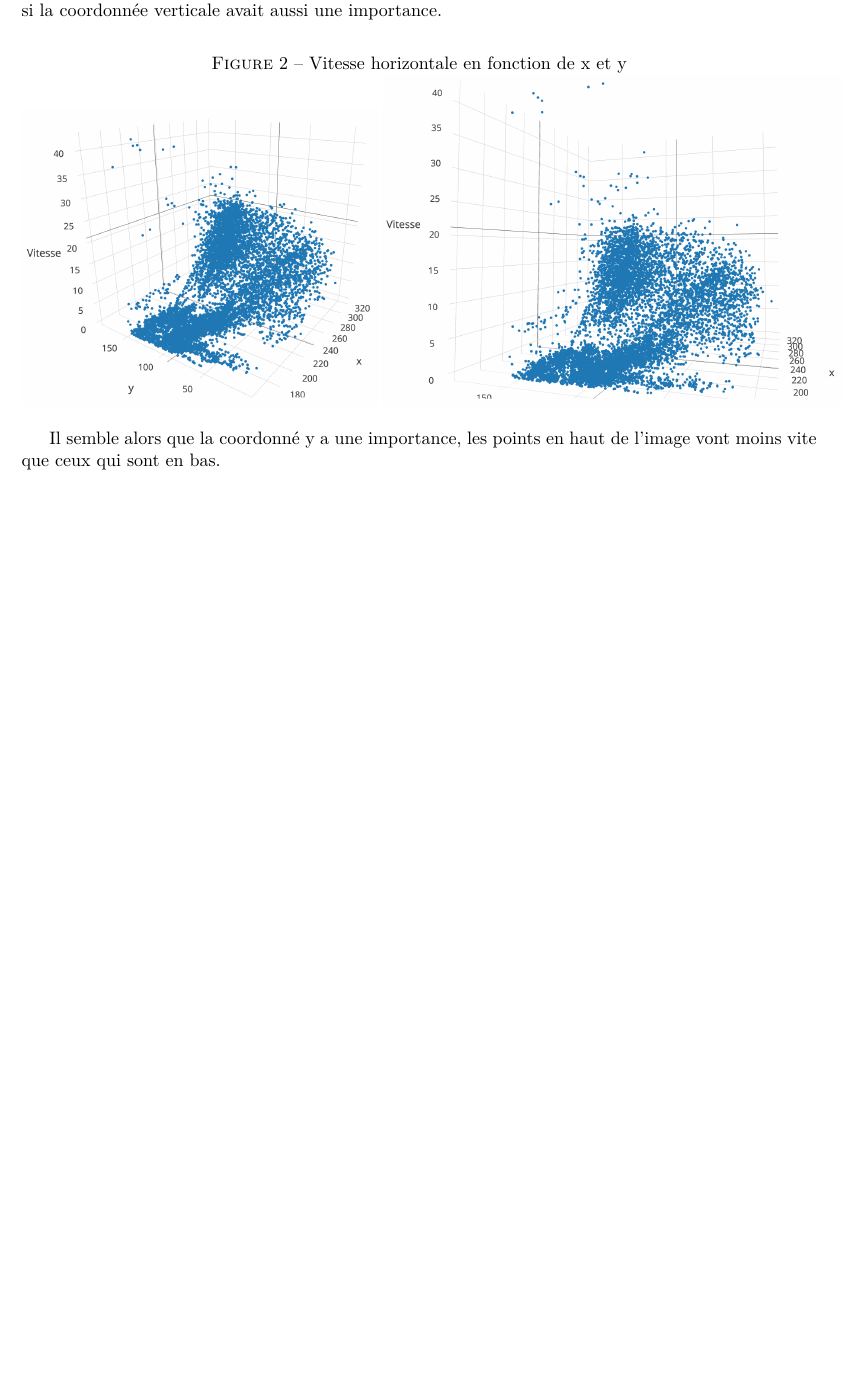
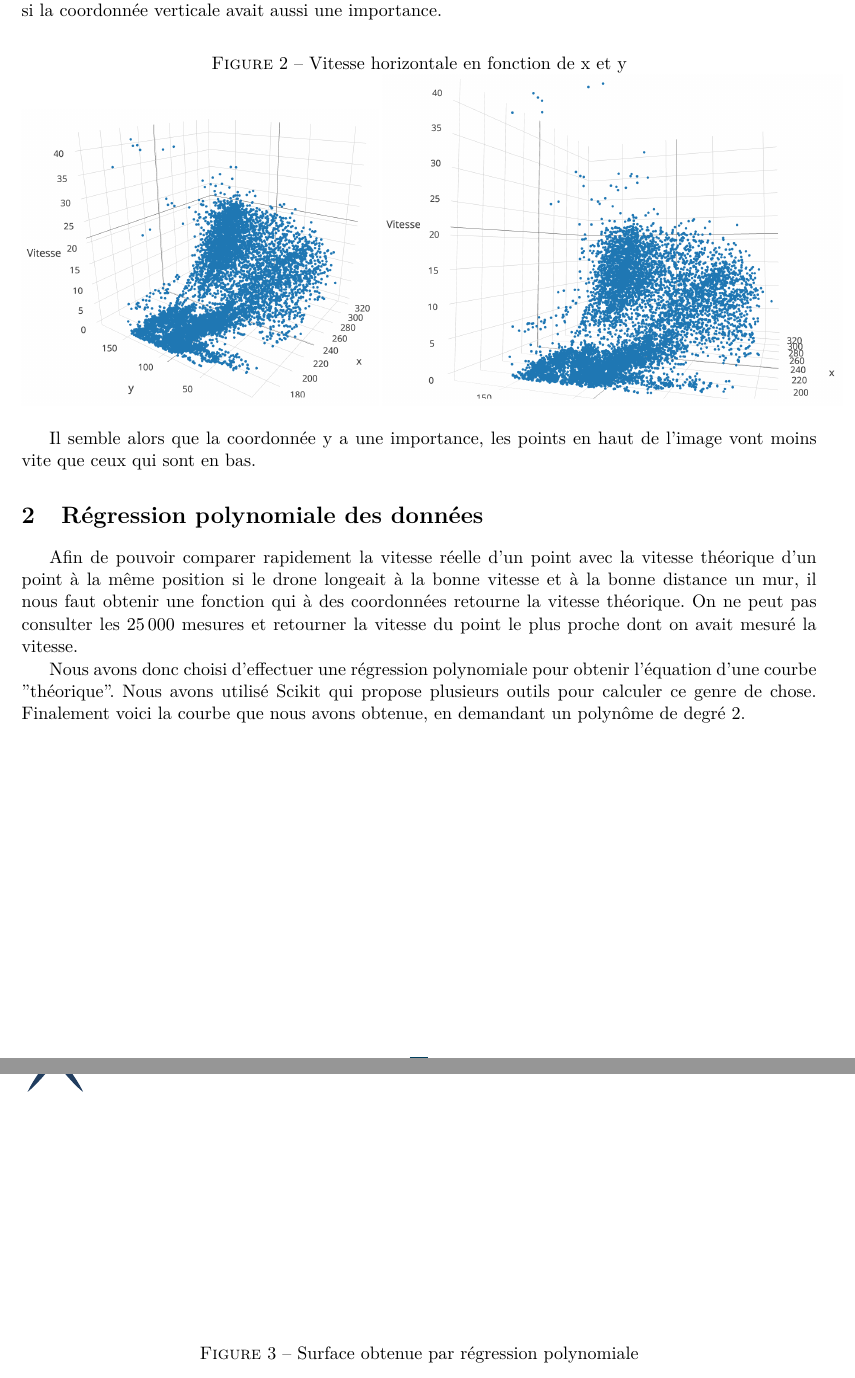
Before and after one commit to NTag/ModalRobots, a LaTeX document (rapport/rapport.tex): part of page 3 of 3 before the commit and two parts of pages 3 and 4 of 4 after it, the two joined at a grey line, cut so that both start at the same text, the shorter picture padded with empty space. The pictures show the PDF file rapport/rapport.pdf that the author committed with the source.

Commit message:
Add regression image

```diff
--- a/rapport/rapport.tex
+++ b/rapport/rapport.tex
@@ -47,11 +47,21 @@ Voici les résultats de ces mesures :
 On voit déjà que la vitesse horizontale au centre de l'image est quasiment nulle et qu'elle augmente plus on va vers la droite, ce qui confirme bien notre idée initiale. Nous nous sommes ensuite demandés si la coordonnée verticale avait aussi une importance.
 
 \begin{figure}[h]
-	\caption{\label{vitesses-3d-apercu} Vitesse horizontale en fonction de x et y}
+	\caption{\label{vitesses-3d} Vitesse horizontale en fonction de x et y}
 	\includegraphics[scale=0.45]{images/vitesses-3d-apercu.png}
 	\includegraphics[scale=0.45]{images/vitesses-3d-selon-y.png}
 \end{figure}
 
 Il semble alors que la coordonnée y a une importance, les points en haut de l'image vont moins vite que ceux qui sont en bas.
 
+\section{Régression polynomiale des données}
+Afin de pouvoir comparer rapidement la vitesse réelle d'un point avec la vitesse théorique d'un point à la même position si le drone longeait à la bonne vitesse et à la bonne distance un mur, il nous faut obtenir une fonction qui à des coordonnées retourne la vitesse théorique. On ne peut pas consulter les \num{25000} mesures et retourner la vitesse du point le plus proche dont on avait mesuré la vitesse.
+
+Nous avons donc choisi d'effectuer une régression polynomiale pour obtenir l'équation d'une courbe "théorique". Nous avons utilisé Scikit qui propose plusieurs outils pour calculer ce genre de chose. Finalement voici la courbe que nous avons obtenue, en demandant un polynôme de degré 2.
+
+\begin{figure}[h]
+	\caption{\label{regression} Surface obtenue par régression polynomiale}
+	\includegraphics[scale=0.8]{images/surface-regression.png}
+\end{figure}
+
 \end{document}
```
Also changed, not shown: rapport/images/surface-regression.png (added), rapport/rapport.pdf, 3 other files.
